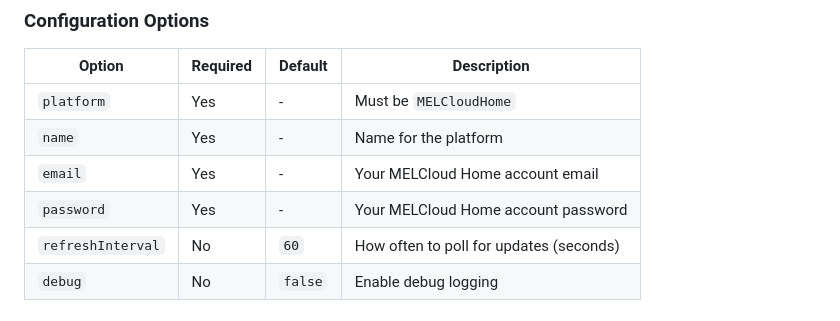
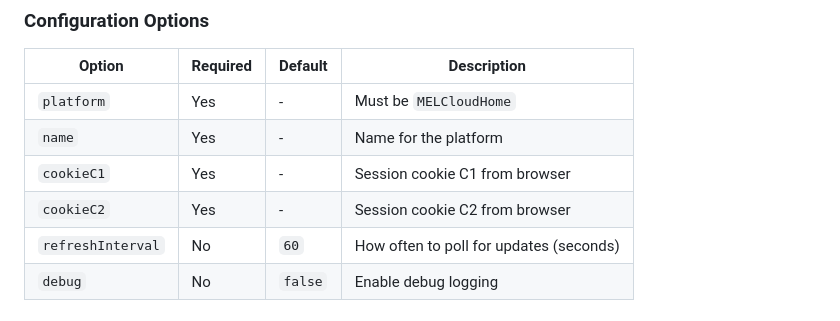
Before and after one commit to eehnsio/homebridge-melcloud-home, a Markdown page: README.md, the part around one of its changes. Rendered like a GitHub page.

```diff
--- a/README.md
+++ b/README.md
@@ -85,8 +90,8 @@ Add this platform configuration to your Homebridge `config.json`:
 |--------|----------|---------|-------------|
 | `platform` | Yes | - | Must be `MELCloudHome` |
 | `name` | Yes | - | Name for the platform |
-| `email` | Yes | - | Your MELCloud Home account email |
-| `password` | Yes | - | Your MELCloud Home account password |
+| `cookieC1` | Yes | - | Session cookie C1 from browser |
+| `cookieC2` | Yes | - | Session cookie C2 from browser |
 | `refreshInterval` | No | `60` | How often to poll for updates (seconds) |
 | `debug` | No | `false` | Enable debug logging |
 
```
Also changed, not shown: other parts of README.md (+66 -65 lines).
